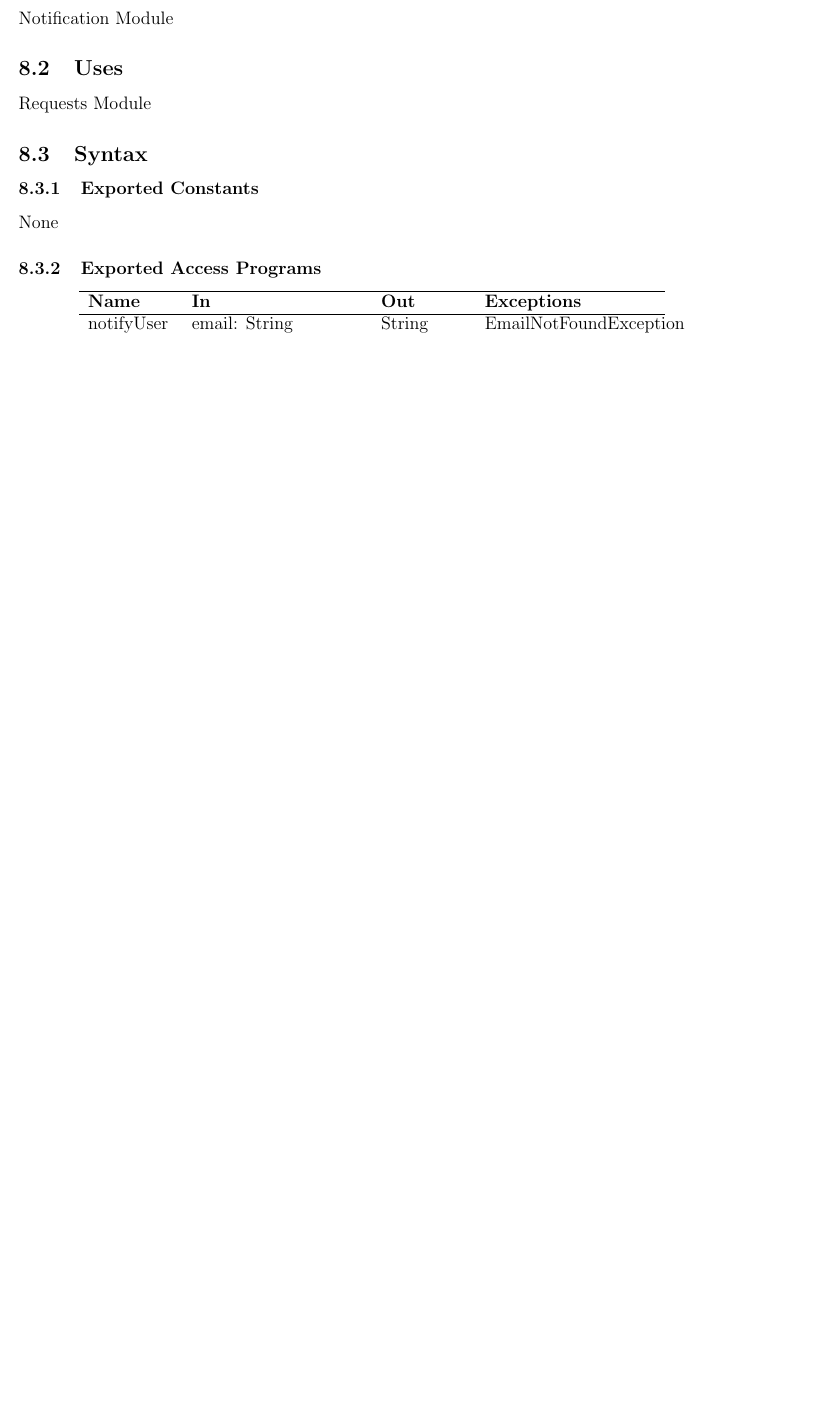
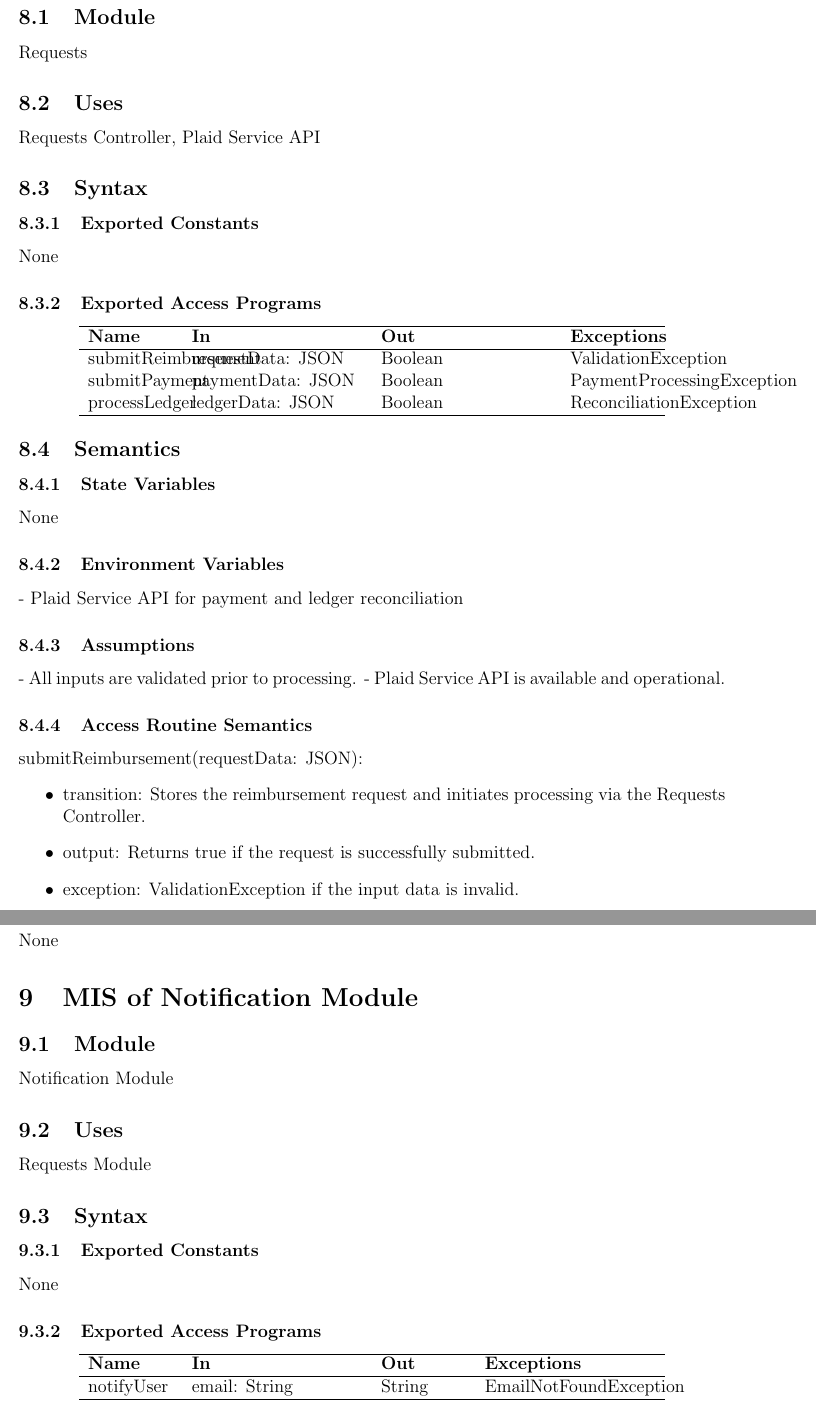
Before and after one commit to ausbennett/mes-finance-platform, a LaTeX document (docs/Design/SoftDetailedDes/MIS.tex): part of page 11 of 17 before the commit and two parts of pages 12 and 13 of 19 after it, the two joined at a grey line, cut so that both start at the same text, the shorter picture padded with empty space. Compiled offline with pdfLaTeX.

Commit message:
Added Requests Module Spec

```diff
--- a/docs/Design/SoftDetailedDes/MIS.tex
+++ b/docs/Design/SoftDetailedDes/MIS.tex
@@ -325,6 +325,54 @@ MongoDB connection (via Mongoose)
 \subsubsection{Local Functions}
 None
 
+\section{MIS of Requests Module} \label{RequestsModule}
+
+\subsection{Module}
+Requests
+
+\subsection{Uses}
+Requests Controller, Plaid Service API
+
+\subsection{Syntax}
+
+\subsubsection{Exported Constants}
+None
+
+\subsubsection{Exported Access Programs}
+\begin{center}
+\begin{tabular}{p{2cm} p{4cm} p{4cm} p{2cm}}
+\hline
+\textbf{Name} & \textbf{In} & \textbf{Out} & \textbf{Exceptions} \\
+\hline
+submitReimbursement & requestData: JSON & Boolean & ValidationException \\
+submitPayment & paymentData: JSON & Boolean & PaymentProcessingException \\
+processLedger & ledgerData: JSON & Boolean & ReconciliationException \\
+\hline
+\end{tabular}
+\end{center}
+
+\subsection{Semantics}
+
+\subsubsection{State Variables}
+None
+
+\subsubsection{Environment Variables}
+- Plaid Service API for payment and ledger reconciliation
+
+\subsubsection{Assumptions}
+- All inputs are validated prior to processing.
+- Plaid Service API is available and operational.
+
+\subsubsection{Access Routine Semantics}
+\noindent submitReimbursement(requestData: JSON):
+\begin{itemize}
+\item transition: Stores the reimbursement request and initiates processing via the Requests Controller.
+\item output: Returns true if the request is successfully submitted.
+\item exception: ValidationException if the input data is invalid.
+\end{itemize}
+
+\subsubsection{Local Functions}
+None
 \section{MIS of Notification Module} \label{NotificationModule}
 
 \subsection{Module}
```
